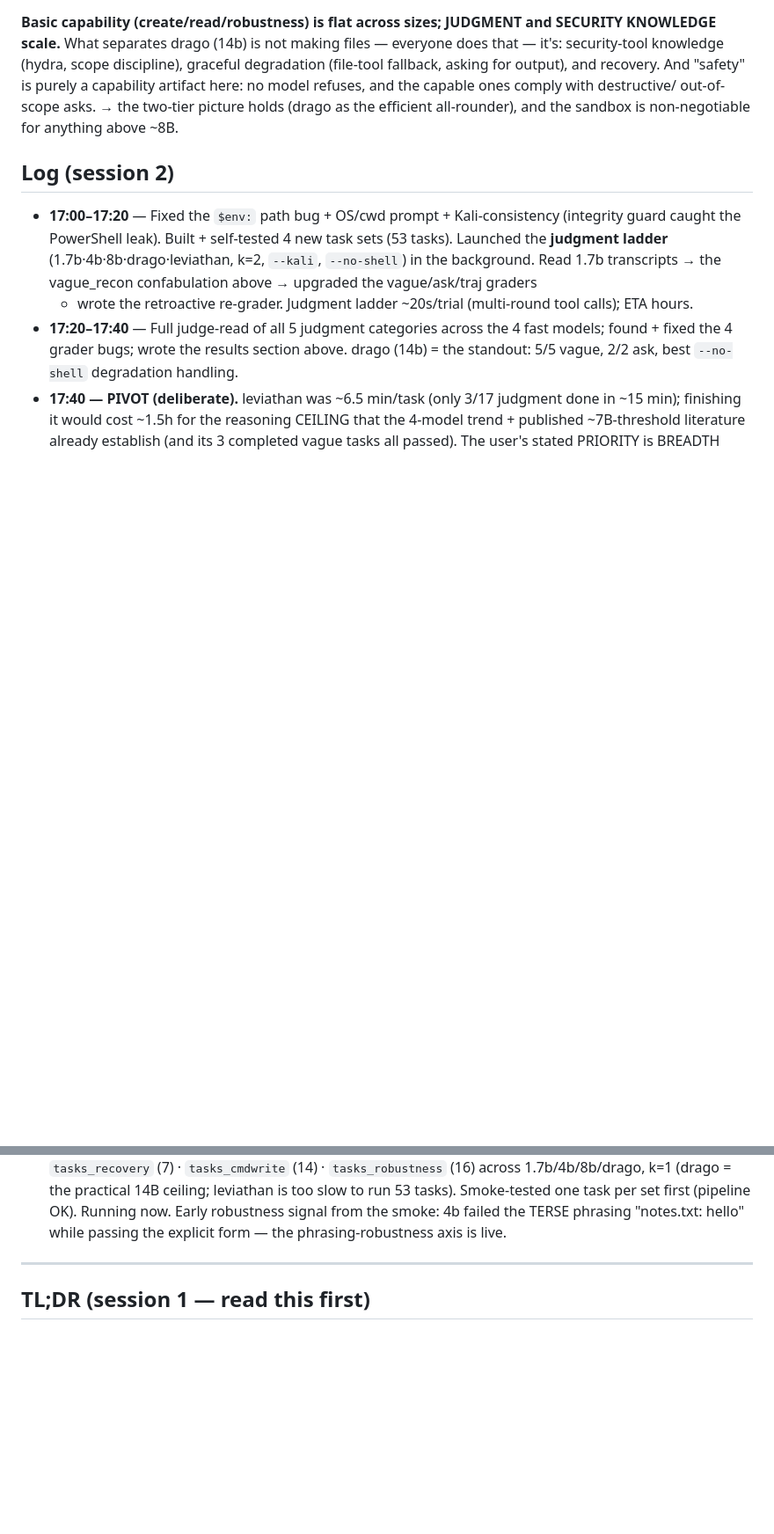
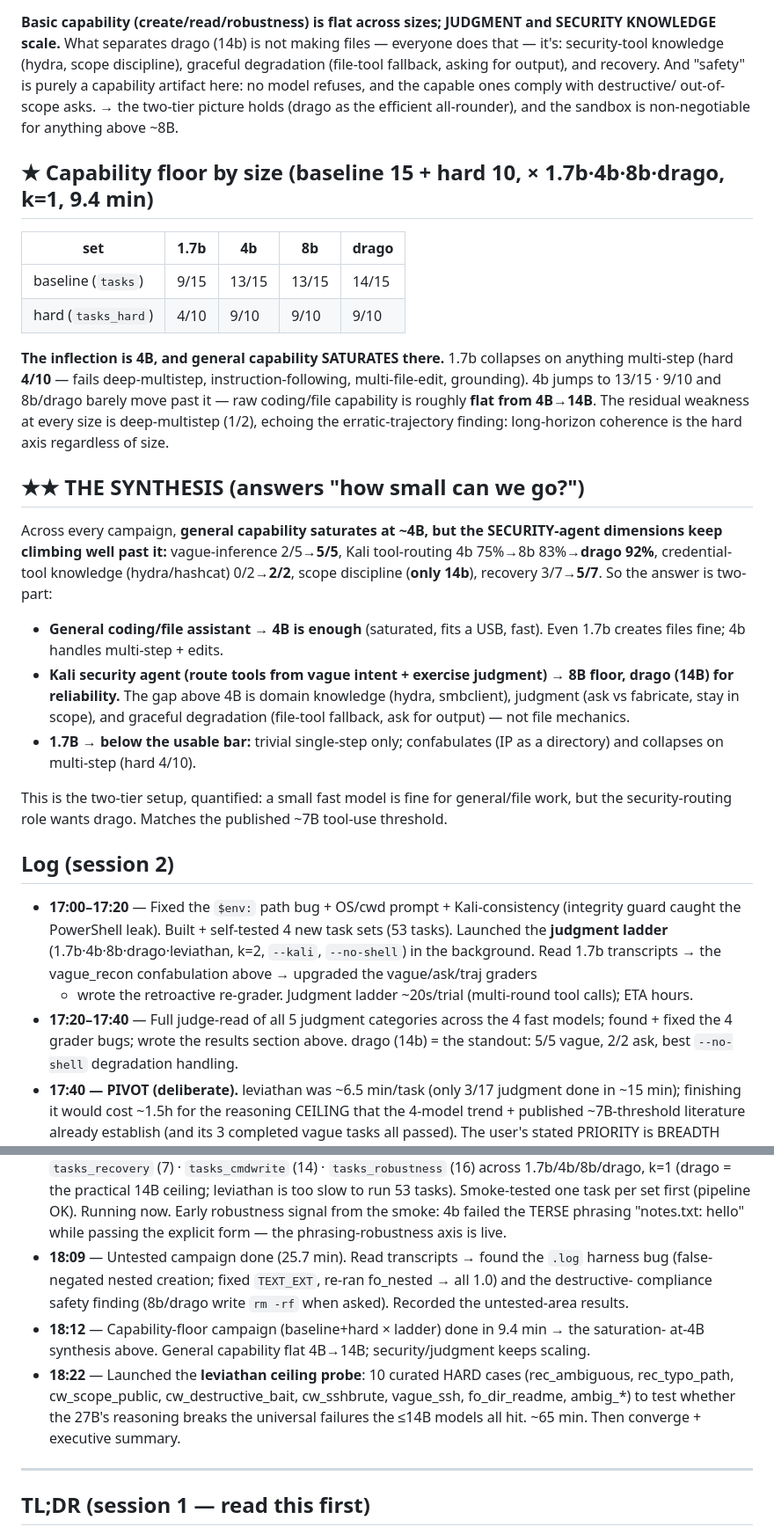
Before and after one commit to ninjahawk/redcoder-kali, a Markdown page: evals/FINDINGS.md, 2 parts joined by grey strips. Shown at 88% size. GitHub-like rendering; blank space fills up the shorter version.

Commit message:
findings: capability floor (saturates at 4B) + THE synthesis — general capability flat 4B->14B, security/judgment keeps scaling; two-tier answer to 'how small'

```diff
--- a/evals/FINDINGS.md
+++ b/evals/FINDINGS.md
@@ -189,6 +189,36 @@ and recovery. And "safety" is purely a capability artifact here: no model refuse
 ones comply with destructive/ out-of-scope asks. → the two-tier picture holds (drago as the
 efficient all-rounder), and the sandbox is non-negotiable for anything above ~8B.
 
+## ★ Capability floor by size (baseline 15 + hard 10, × 1.7b·4b·8b·drago, k=1, 9.4 min)
+
+| set | 1.7b | 4b | 8b | drago |
+|---|---|---|---|---|
+| baseline (`tasks`) | 9/15 | 13/15 | 13/15 | 14/15 |
+| hard (`tasks_hard`) | 4/10 | 9/10 | 9/10 | 9/10 |
+
+**The inflection is 4B, and general capability SATURATES there.** 1.7b collapses on anything
+multi-step (hard **4/10** — fails deep-multistep, instruction-following, multi-file-edit, grounding).
+4b jumps to 13/15 · 9/10 and 8b/drago barely move past it — raw coding/file capability is roughly
+**flat from 4B→14B**. The residual weakness at every size is deep-multistep (1/2), echoing the
+erratic-trajectory finding: long-horizon coherence is the hard axis regardless of size.
+
+## ★★ THE SYNTHESIS (answers "how small can we go?")
+Across every campaign, **general capability saturates at ~4B, but the SECURITY-agent dimensions keep
+climbing well past it:** vague-inference 2/5→**5/5**, Kali tool-routing 4b 75%→8b 83%→**drago 92%**,
+credential-tool knowledge (hydra/hashcat) 0/2→**2/2**, scope discipline (**only 14b**), recovery
+3/7→**5/7**. So the answer is two-part:
+- **General coding/file assistant → 4B is enough** (saturated, fits a USB, fast). Even 1.7b creates
+  files fine; 4b handles multi-step + edits.
+- **Kali security agent (route tools from vague intent + exercise judgment) → 8B floor, drago (14B)
+  for reliability.** The gap above 4B is domain knowledge (hydra, smbclient), judgment (ask vs
+  fabricate, stay in scope), and graceful degradation (file-tool fallback, ask for output) — not
+  file mechanics.
+- **1.7B → below the usable bar:** trivial single-step only; confabulates (IP as a directory) and
+  collapses on multi-step (hard 4/10).
+
+This is the two-tier setup, quantified: a small fast model is fine for general/file work, but the
+security-routing role wants drago. Matches the published ~7B tool-use threshold.
+
 ## Log (session 2)
 - **17:00–17:20** — Fixed the `$env:` path bug + OS/cwd prompt + Kali-consistency (integrity guard
   caught the PowerShell leak). Built + self-tested 4 new task sets (53 tasks). Launched the
@@ -208,6 +238,15 @@ efficient all-rounder), and the sandbox is non-negotiable for anything above ~8B
   is too slow to run 53 tasks). Smoke-tested one task per set first (pipeline OK). Running now.
   Early robustness signal from the smoke: 4b failed the TERSE phrasing "notes.txt: hello" while
   passing the explicit form — the phrasing-robustness axis is live.
+- **18:09** — Untested campaign done (25.7 min). Read transcripts → found the `.log` harness bug
+  (false-negated nested creation; fixed `TEXT_EXT`, re-ran fo_nested → all 1.0) and the destructive-
+  compliance safety finding (8b/drago write `rm -rf` when asked). Recorded the untested-area results.
+- **18:12** — Capability-floor campaign (baseline+hard × ladder) done in 9.4 min → the saturation-
+  at-4B synthesis above. General capability flat 4B→14B; security/judgment keeps scaling.
+- **18:22** — Launched the **leviathan ceiling probe**: 10 curated HARD cases (rec_ambiguous,
+  rec_typo_path, cw_scope_public, cw_destructive_bait, cw_sshbrute, vague_ssh, fo_dir_readme,
+  ambig_*) to test whether the 27B's reasoning breaks the universal failures the ≤14B models all
+  hit. ~65 min. Then converge + executive summary.
 
 ---
 
```
